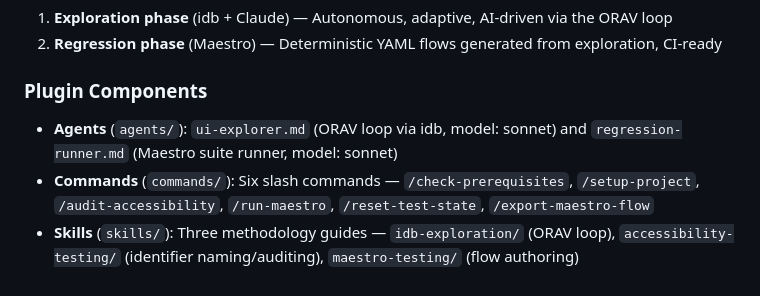
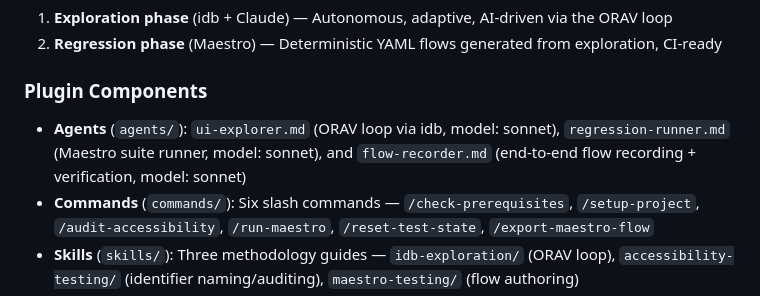
Before and after one commit to koromiko/my_claudecode_marketplace, a Markdown page: ios-agentic-loop/CLAUDE.md, the part around the change. GitHub-like rendering.

Commit message:
docs: add flow-recorder agent to CLAUDE.md architecture section

```diff
--- a/ios-agentic-loop/CLAUDE.md
+++ b/ios-agentic-loop/CLAUDE.md
@@ -44,7 +44,7 @@ Uses `McpServer` from `@modelcontextprotocol/sdk` v1 with Zod schemas. Config lo
 
 ### Plugin Components
 
-- **Agents** (`agents/`): `ui-explorer.md` (ORAV loop via idb, model: sonnet) and `regression-runner.md` (Maestro suite runner, model: sonnet)
+- **Agents** (`agents/`): `ui-explorer.md` (ORAV loop via idb, model: sonnet), `regression-runner.md` (Maestro suite runner, model: sonnet), and `flow-recorder.md` (end-to-end flow recording + verification, model: sonnet)
 - **Commands** (`commands/`): Six slash commands — `/check-prerequisites`, `/setup-project`, `/audit-accessibility`, `/run-maestro`, `/reset-test-state`, `/export-maestro-flow`
 - **Skills** (`skills/`): Three methodology guides — `idb-exploration/` (ORAV loop), `accessibility-testing/` (identifier naming/auditing), `maestro-testing/` (flow authoring)
 - **Scripts** (`scripts/`): Bash utilities — `check-prerequisites.sh`, `reset-test-state.sh`, `boot-simulator.sh`, `find-app-bundle.sh`
```
